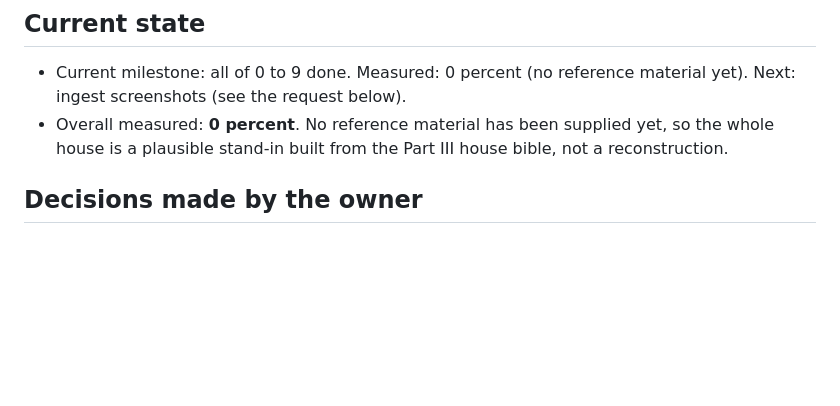
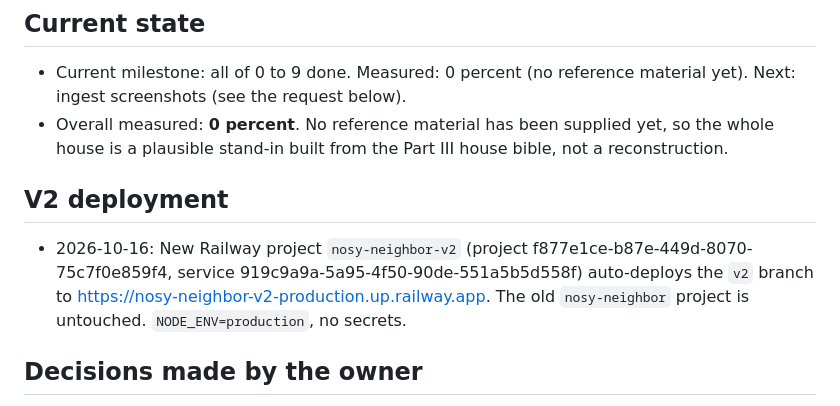
Before and after one commit to elliotread250-source/nosy-neighbor, a Markdown page: PROGRESS.md, the part around the change. Drawn GitHub-style; blank space fills up the shorter version.

Commit message:
Record the new nosy-neighbor-v2 Railway project
Co-Authored-By: Claude Opus 5.5 <noreply@anthropic.com>
Claude-Session: https://claude.ai/code/session_01Qfzv6kc5n17fCxzQF9zJM7

```diff
--- a/PROGRESS.md
+++ b/PROGRESS.md
@@ -6,6 +6,10 @@ Spec: `ACT3_HOUSE_PROMPT.md`. Read this file, `data/act3/CHANGELOG.md` and the s
 
 - Current milestone: all of 0 to 9 done. Measured: 0 percent (no reference material yet). Next: ingest screenshots (see the request below).
 - Overall measured: **0 percent**. No reference material has been supplied yet, so the whole house is a plausible stand-in built from the Part III house bible, not a reconstruction.
+
+## V2 deployment
+
+- 2026-10-16: New Railway project `nosy-neighbor-v2` (project f877e1ce-b87e-449d-8070-75c7f0e859f4, service 919c9a9a-5a95-4f50-90de-551a5b5d558f) auto-deploys the `v2` branch to https://nosy-neighbor-v2-production.up.railway.app. The old `nosy-neighbor` project is untouched. `NODE_ENV=production`, no secrets.
 
 ## Decisions made by the owner
 
```
